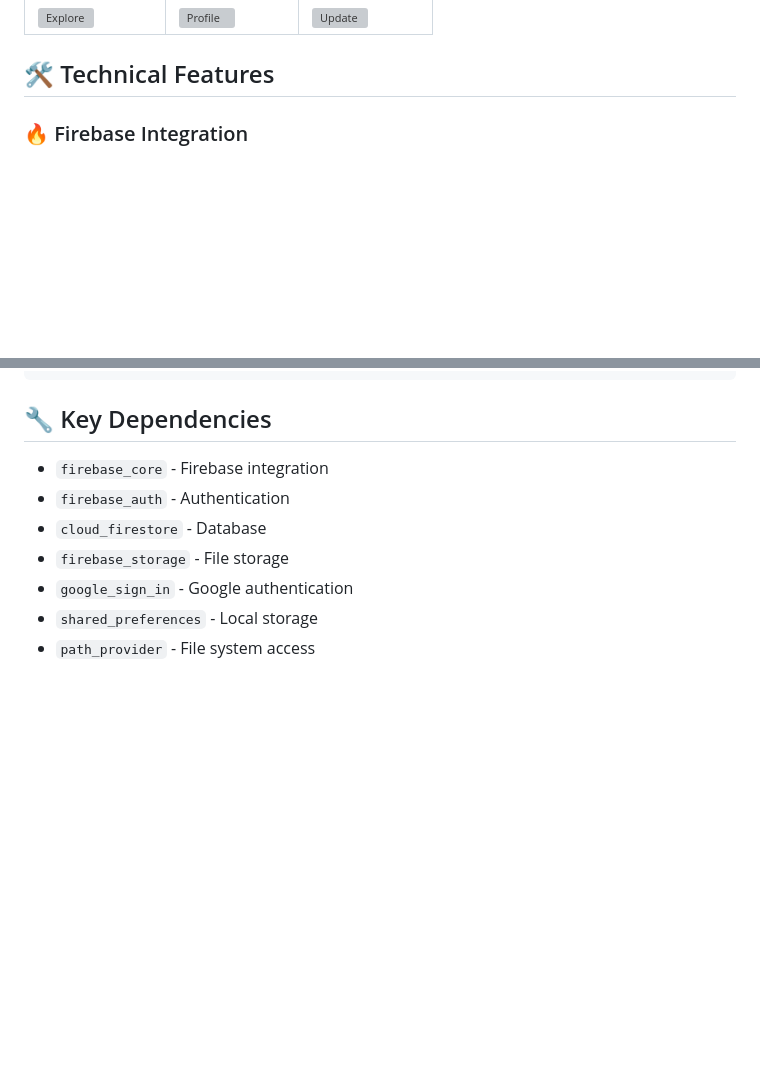
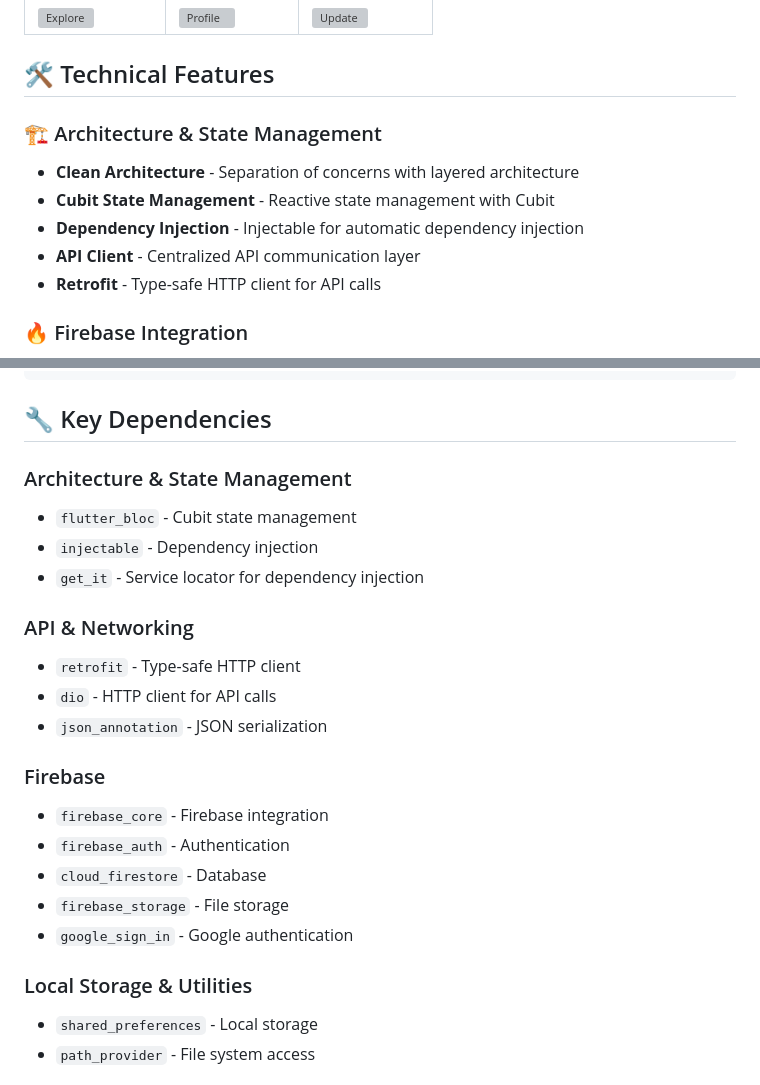
Before and after one commit to MouayedAmrr/MoviesApp_Route, a Markdown page: README.md, 2 parts joined by grey strips. Rendered like a GitHub page; blank space fills up the shorter version; grey boxes are pictures that could not be loaded.

```diff
--- a/README.md
+++ b/README.md
@@ -43,6 +43,13 @@ A comprehensive Flutter application that allows users to explore, discover, and
 | ![Explore](readme_images/explore.jpg)  | ![Profile](readme_images/profile.jpg)    | ![Update](readme_images/update_photo.jpg) |
 
 ## 🛠️ Technical Features
+
+### 🏗️ Architecture & State Management
+- **Clean Architecture** - Separation of concerns with layered architecture
+- **Cubit State Management** - Reactive state management with Cubit
+- **Dependency Injection** - Injectable for automatic dependency injection
+- **API Client** - Centralized API communication layer
+- **Retrofit** - Type-safe HTTP client for API calls
 
 ### 🔥 Firebase Integration
 - **Authentication** - Secure user login and registration
@@ -126,11 +133,24 @@ lib/
 
 ## 🔧 Key Dependencies
 
+### Architecture & State Management
+- `flutter_bloc` - Cubit state management
+- `injectable` - Dependency injection
+- `get_it` - Service locator for dependency injection
+
+### API & Networking
+- `retrofit` - Type-safe HTTP client
+- `dio` - HTTP client for API calls
+- `json_annotation` - JSON serialization
+
+### Firebase
 - `firebase_core` - Firebase integration
 - `firebase_auth` - Authentication
 - `cloud_firestore` - Database
 - `firebase_storage` - File storage
 - `google_sign_in` - Google authentication
+
+### Local Storage & Utilities
 - `shared_preferences` - Local storage
 - `path_provider` - File system access
 
```
